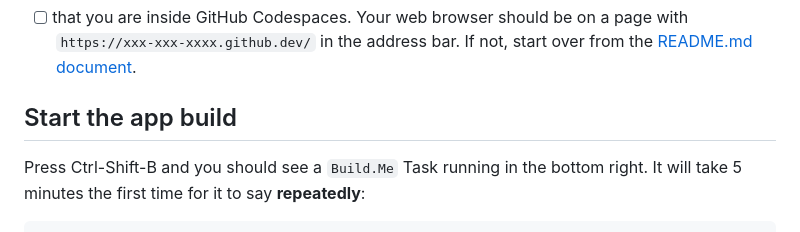
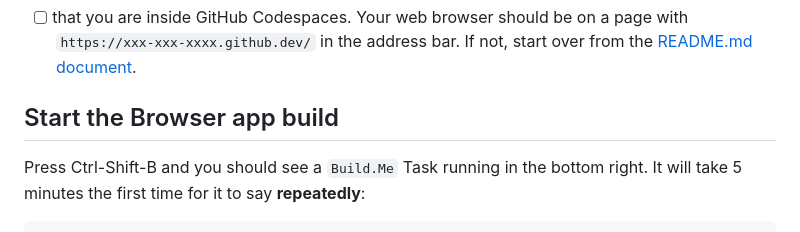
Before and after one commit to diskuv/2025a-1-tutorial-for-codespaces, a Markdown page: content/TUTORIAL.md, the part around the change. Drawn GitHub-style.

Commit message:
Clarify starting the _Browser_ app

```diff
--- a/content/TUTORIAL.md
+++ b/content/TUTORIAL.md
@@ -12,7 +12,7 @@ Press Ctrl-Shift-P, then `Preferences: Color Theme`. It is currently `Default Hi
 
 - [ ] that you are inside GitHub Codespaces. Your web browser should be on a page with `https://xxx-xxx-xxxx.github.dev/` in the address bar. If not, start over from the [README.md document](../README.md).
 
-## Start the app build
+## Start the Browser app build
 
 Press Ctrl-Shift-B and you should see a `Build.Me` Task running in the bottom right. It will take 5 minutes the first time for it to say **repeatedly**:
 
```
